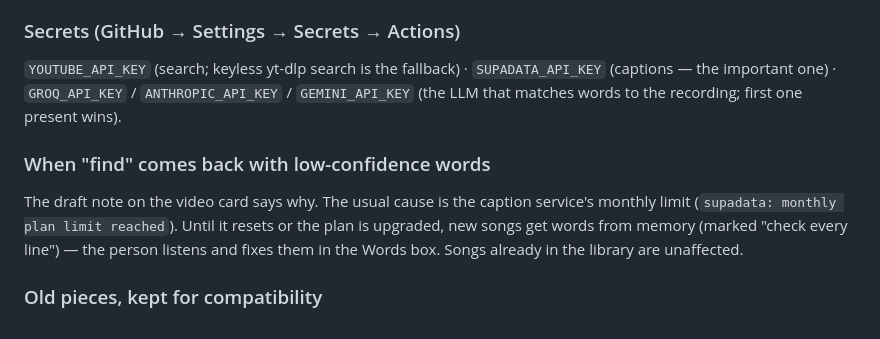
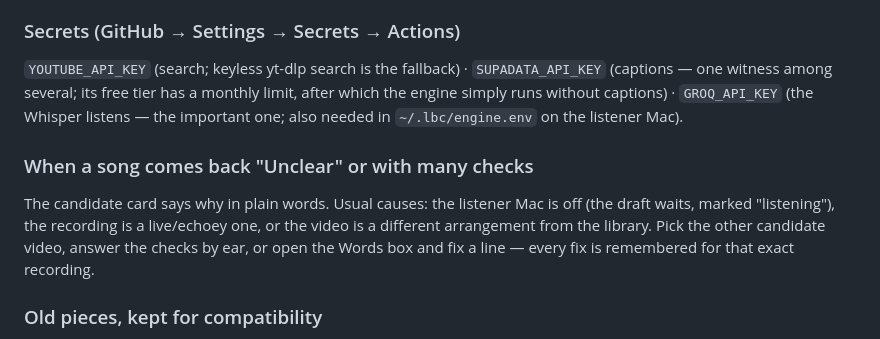
Before and after one commit to legacybiblechurch/legacy-bible-church, a Markdown page: HANDOFF.md, the part around the change. Rendered like a GitHub page.

Commit message:
HANDOFF: describe the engine-era failure modes, not the old memory fallback
Co-Authored-By: Claude Fable 5.1 <noreply@anthropic.com>

```diff
--- a/HANDOFF.md
+++ b/HANDOFF.md
@@ -38,10 +38,10 @@ Saving needs permission to write to the website. The Studio walks through it (cl
 On the Mac that will do the listening: `bash scripts/helper/setup.sh` — installs a private Python (no admin needed) and a launchd job; put the Groq key in `~/.lbc/engine.env`. Log: `~/.lbc/helper.log`. If that Mac is off, finds wait; nothing breaks.
 
 ### Secrets (GitHub → Settings → Secrets → Actions)
-`YOUTUBE_API_KEY` (search; keyless yt-dlp search is the fallback) · `SUPADATA_API_KEY` (captions — the important one) · `GROQ_API_KEY` / `ANTHROPIC_API_KEY` / `GEMINI_API_KEY` (the LLM that matches words to the recording; first one present wins).
+`YOUTUBE_API_KEY` (search; keyless yt-dlp search is the fallback) · `SUPADATA_API_KEY` (captions — one witness among several; its free tier has a monthly limit, after which the engine simply runs without captions) · `GROQ_API_KEY` (the Whisper listens — the important one; also needed in `~/.lbc/engine.env` on the listener Mac).
 
-### When "find" comes back with low-confidence words
-The draft note on the video card says why. The usual cause is the caption service's monthly limit (`supadata: monthly plan limit reached`). Until it resets or the plan is upgraded, new songs get words from memory (marked "check every line") — the person listens and fixes them in the Words box. Songs already in the library are unaffected.
+### When a song comes back "Unclear" or with many checks
+The candidate card says why in plain words. Usual causes: the listener Mac is off (the draft waits, marked "listening"), the recording is a live/echoey one, or the video is a different arrangement from the library. Pick the other candidate video, answer the checks by ear, or open the Words box and fix a line — every fix is remembered for that exact recording.
 
 ### Old pieces, kept for compatibility
 `worship-prep.html` redirects to the Studio. The Google-Sheet-driven schedule in `worship-prep.yml` is commented out; `scripts/prep/sheet.py` remains only because `run.py` reuses its `Row` type.
```
